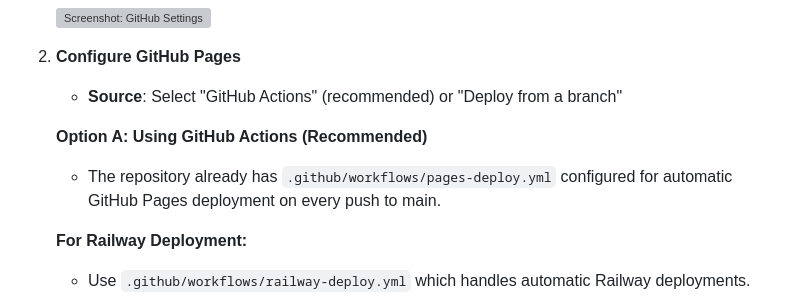
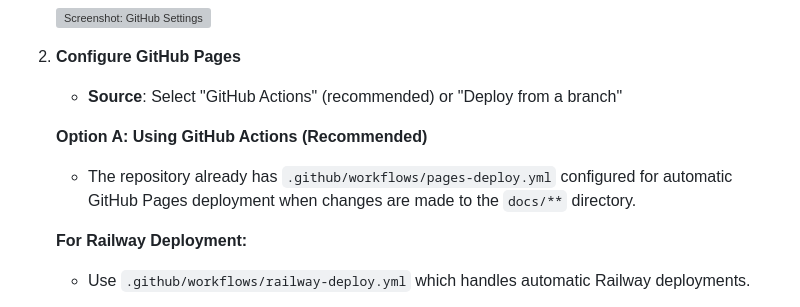
Before and after one commit to harrie19/UMAJA-Core, a Markdown page: DEPLOY_INSTRUCTIONS.md, the part around the change. Drawn GitHub-style; grey boxes are pictures that could not be loaded.

```diff
--- a/DEPLOY_INSTRUCTIONS.md
+++ b/DEPLOY_INSTRUCTIONS.md
@@ -155,7 +155,7 @@ Before starting the deployment process, ensure you have:
    - **Source**: Select "GitHub Actions" (recommended) or "Deploy from a branch"
 
    **Option A: Using GitHub Actions (Recommended)**
-   - The repository already has `.github/workflows/pages-deploy.yml` configured for automatic GitHub Pages deployment on every push to main.
+   - The repository already has `.github/workflows/pages-deploy.yml` configured for automatic GitHub Pages deployment when changes are made to the `docs/**` directory.
 
    **For Railway Deployment:**
    - Use `.github/workflows/railway-deploy.yml` which handles automatic Railway deployments.
```
Also changed, not shown: DEPLOYMENT_GUIDE.md (+1 -1 lines).
